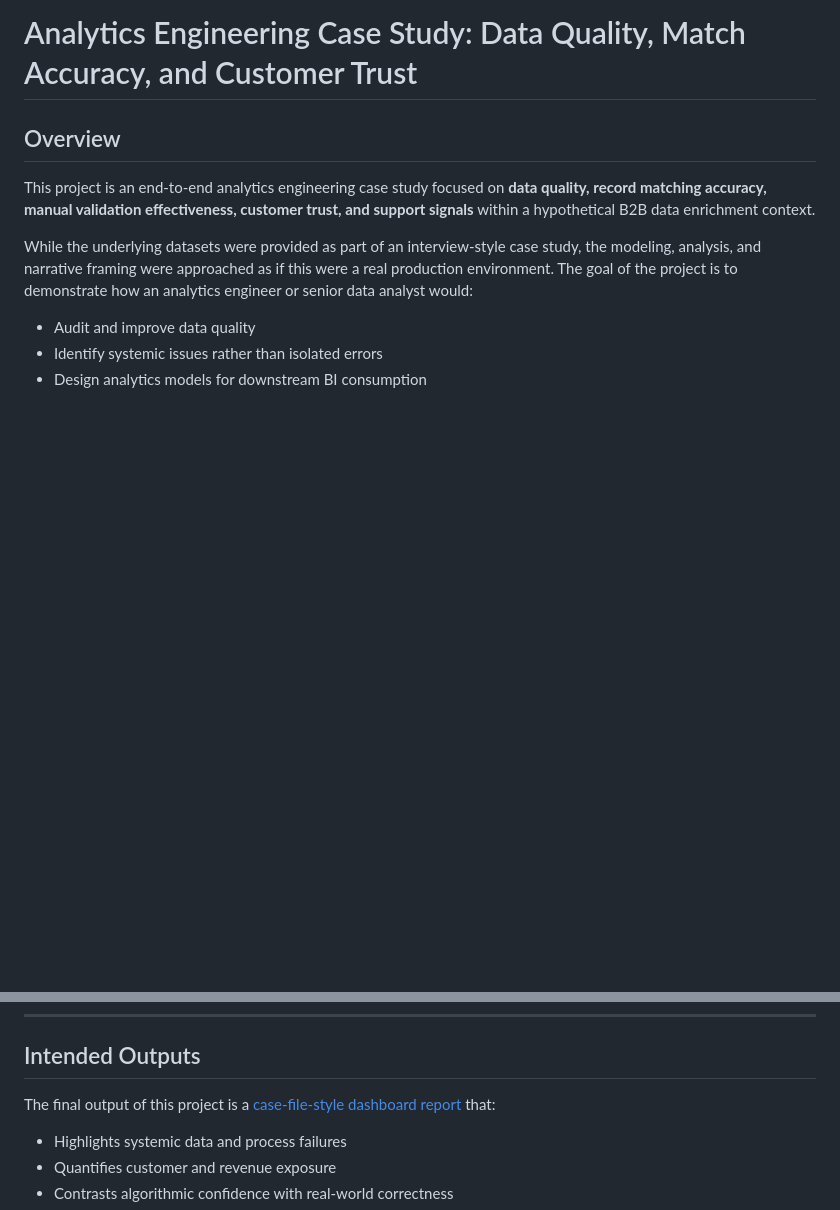
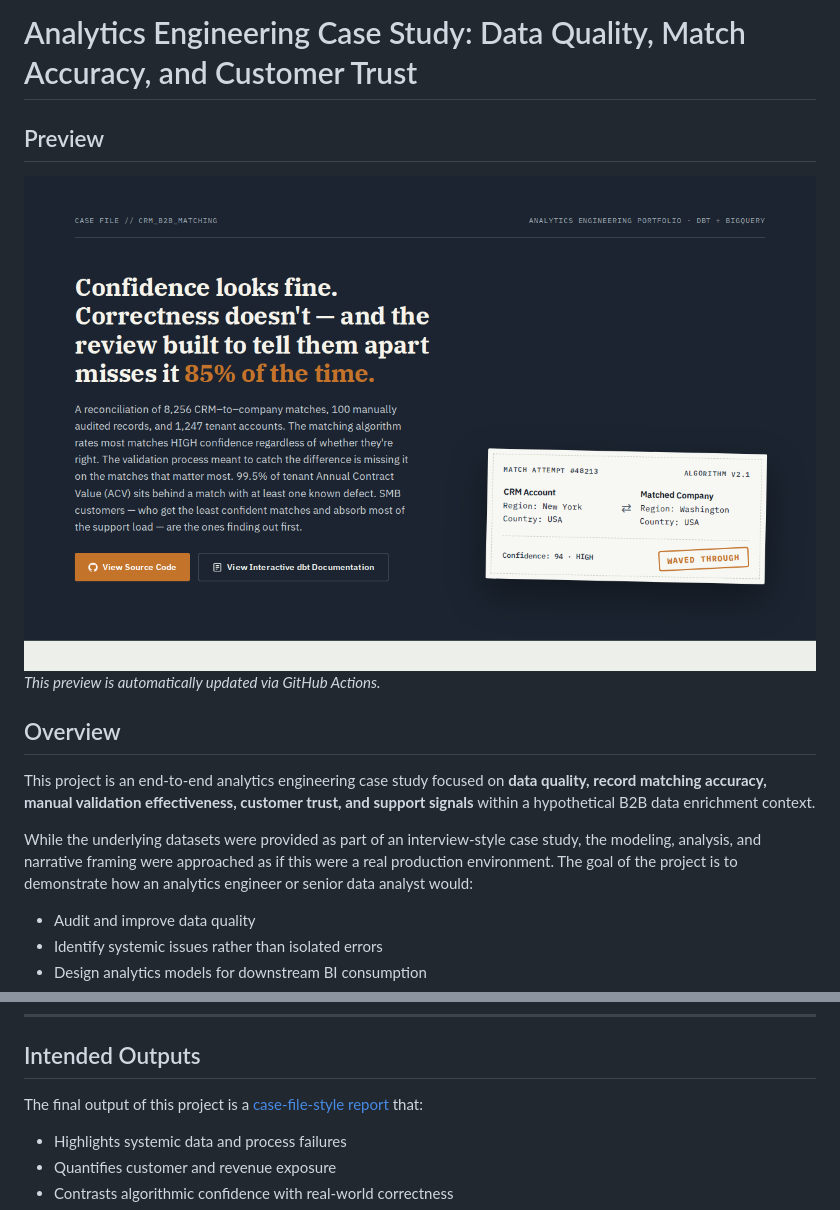
Before and after one commit to dgazeyreyn/crm_b2b_matching, a Markdown page: README.md, 2 parts joined by grey strips. Rendered like a GitHub page; blank space fills up the shorter version.

Commit message:
Adding screenshot preview to README.md

```diff
--- a/README.md
+++ b/README.md
@@ -1,4 +1,9 @@
 # Analytics Engineering Case Study: Data Quality, Match Accuracy, and Customer Trust
+
+## Preview
+
+[![case-file-style report](./assets/preview-screenshot.png)](https://dgazeyreyn.github.io/crm_b2b_matching/)
+_This preview is automatically updated via GitHub Actions._
 
 ## Overview
 
@@ -119,7 +124,7 @@ These models intentionally trade flexibility for clarity to support fast, accura
 
 ## Intended Outputs
 
-The final output of this project is a [case-file-style dashboard report](https://dgazeyreyn.github.io/crm_b2b_matching/) that:
+The final output of this project is a [case-file-style report](https://dgazeyreyn.github.io/crm_b2b_matching/) that:
 
 * Highlights systemic data and process failures
 * Quantifies customer and revenue exposure
```
